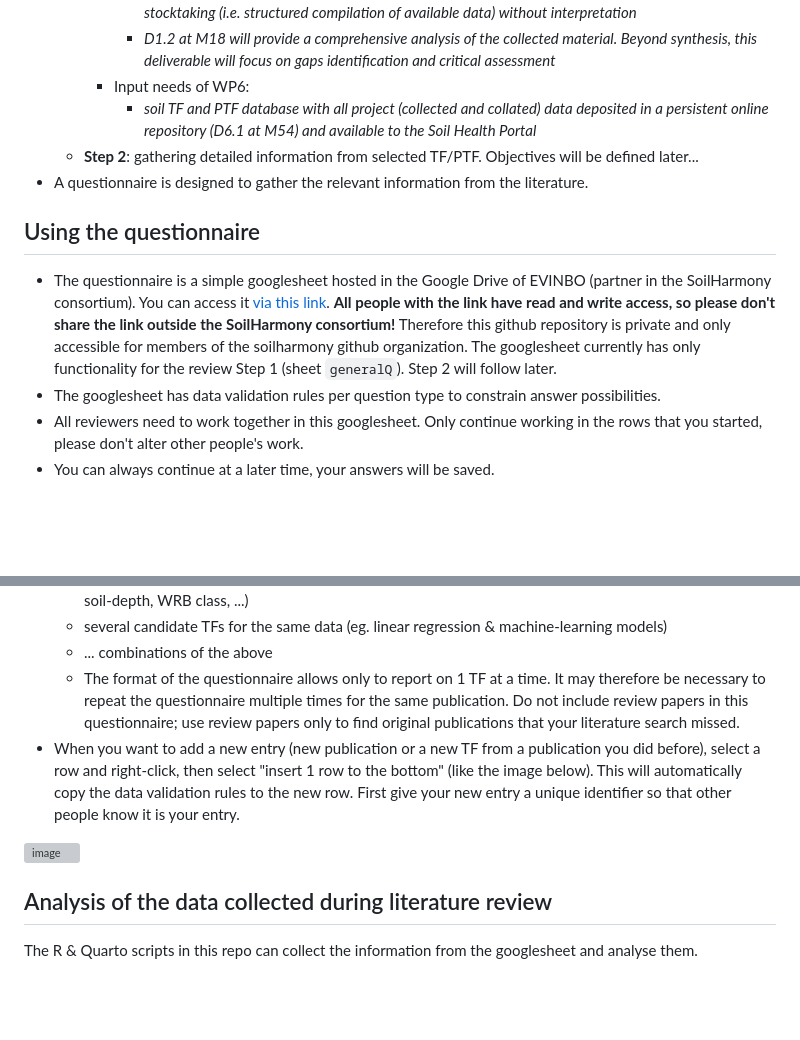
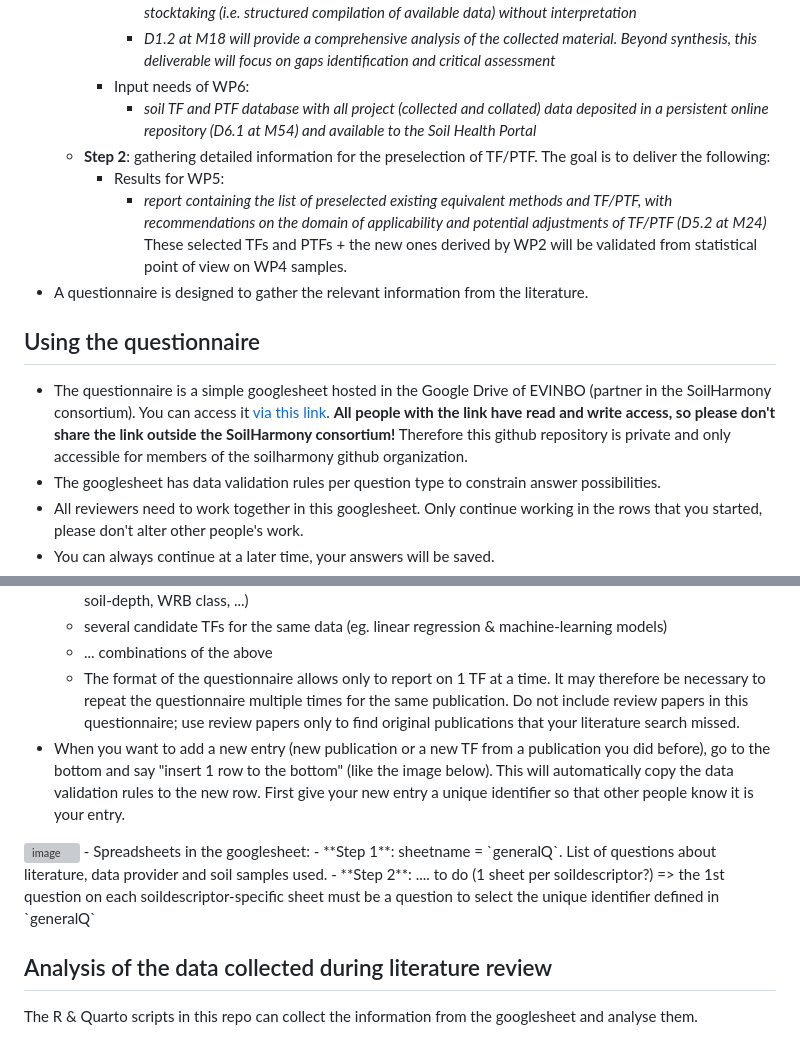
Before and after one commit to soilharmony/wp1-literature-review, a Markdown page: README.md, 2 parts joined by grey strips. GitHub-like rendering; blank space fills up the shorter version; grey boxes are pictures that could not be loaded.

```diff
--- a/README.md
+++ b/README.md
@@ -14,12 +14,14 @@ This github repo organizes the data collection for the literature review and sub
         - *D1.2 at M18 will provide a comprehensive analysis of the collected material. Beyond synthesis, this deliverable will focus on gaps identification and critical assessment*
     - Input needs of WP6:
         - *soil TF and PTF database with all project (collected and collated) data deposited in a persistent online repository (D6.1 at M54) and available to the Soil Health Portal*
-  - **Step 2**: gathering detailed information from selected TF/PTF. Objectives will be defined later...
+  - **Step 2**: gathering detailed information for the preselection of TF/PTF. The goal is to deliver the following:
+    - Results for WP5:
+      - *report containing the list of preselected existing equivalent methods and TF/PTF, with recommendations on the domain of applicability and potential adjustments of TF/PTF (D5.2 at M24)* These selected TFs and PTFs + the new ones derived by WP2 will be validated from statistical point of view on WP4 samples.
 - A questionnaire is designed to gather the relevant information from the literature.
 
 ## Using the questionnaire
 
-- The questionnaire is a simple googlesheet hosted in the Google Drive of EVINBO (partner in the SoilHarmony consortium). You can access it [via this link](https://docs.google.com/spreadsheets/d/13Qcj2Eg_oI9aUy7vL_34XdF-oucMppBdhk2w70AQMHk/edit?usp=sharing). **All people with the link have read and write access, so please don't share the link outside the SoilHarmony consortium!** Therefore this github repository is private and only accessible for members of the soilharmony github organization. The googlesheet currently has only functionality for the review Step 1 (sheet `generalQ`). Step 2 will follow later.
+- The questionnaire is a simple googlesheet hosted in the Google Drive of EVINBO (partner in the SoilHarmony consortium). You can access it [via this link](https://docs.google.com/spreadsheets/d/13Qcj2Eg_oI9aUy7vL_34XdF-oucMppBdhk2w70AQMHk/edit?usp=sharing). **All people with the link have read and write access, so please don't share the link outside the SoilHarmony consortium!** Therefore this github repository is private and only accessible for members of the soilharmony github organization.
 - The googlesheet has data validation rules per question type to constrain answer possibilities.
 - All reviewers need to work together in this googlesheet. Only continue working in the rows that you started, please don't alter other people's work.
 - You can always continue at a later time, your answers will be saved.
@@ -30,8 +32,11 @@ This github repo organizes the data collection for the literature review and sub
   - several candidate TFs for the same data (eg. linear regression & machine-learning models)
   - ... combinations of the above
   - The format of the questionnaire allows only to report on 1 TF at a time. It may therefore be necessary to repeat the questionnaire multiple times for the same publication. Do not include review papers in this questionnaire; use review papers only to find original publications that your literature search missed.
-- When you want to add a new entry (new publication or a new TF from a publication you did before), select a row and right-click, then select "insert 1 row to the bottom" (like the image below). This will automatically copy the data validation rules to the new row. First give your new entry a unique identifier so that other people know it is your entry.
+- When you want to add a new entry (new publication or a new TF from a publication you did before), go to the bottom and say "insert 1 row to the bottom" (like the image below). This will automatically copy the data validation rules to the new row. First give your new entry a unique identifier so that other people know it is your entry.
 <img width="992" height="469" alt="image" src="https://github.com/user-attachments/assets/40f115eb-5be2-4eee-b984-fb02b141ebd9" />
+- Spreadsheets in the googlesheet:
+  - **Step 1**: sheetname = `generalQ`. List of questions about literature, data provider and soil samples used.
+  - **Step 2**: .... to do (1 sheet per soildescriptor?) => the 1st question on each soildescriptor-specific sheet must be a question to select the unique identifier defined in `generalQ`
 
 ## Analysis of the data collected during literature review
 
```
